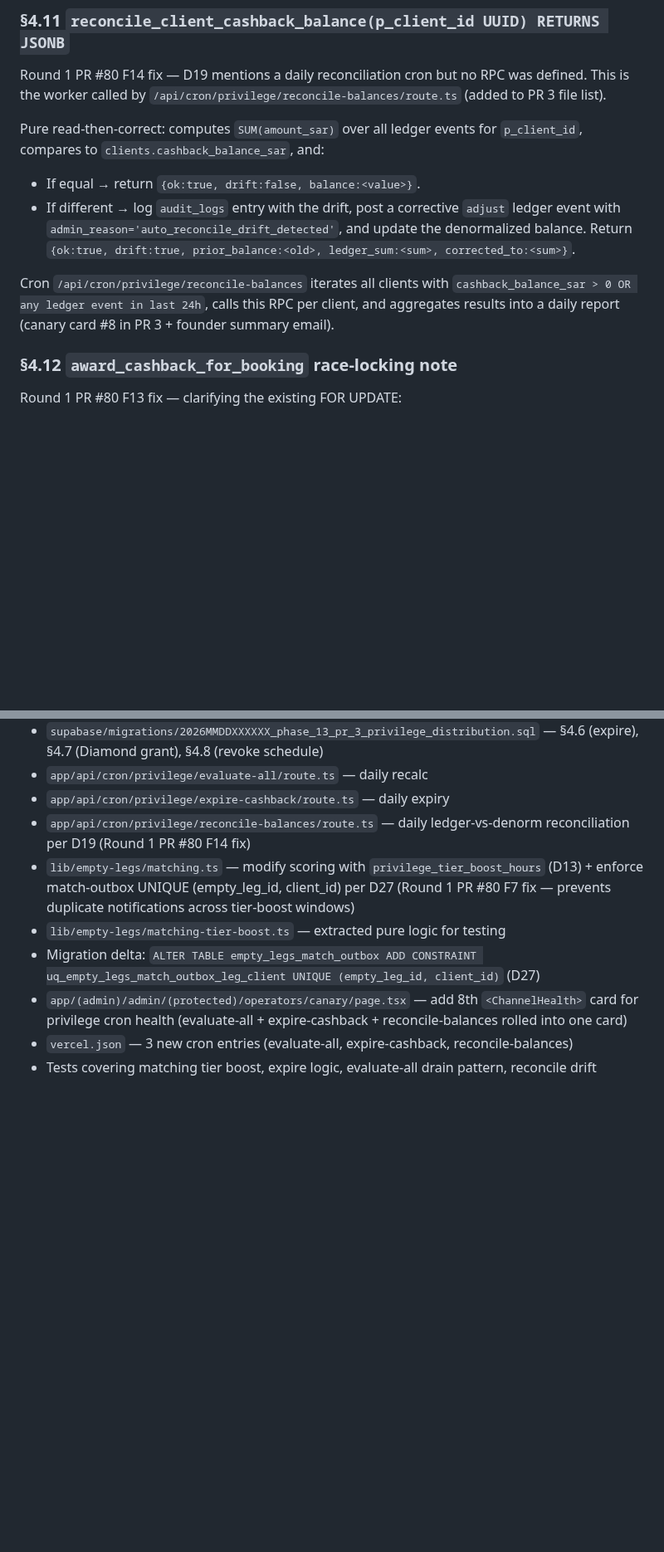
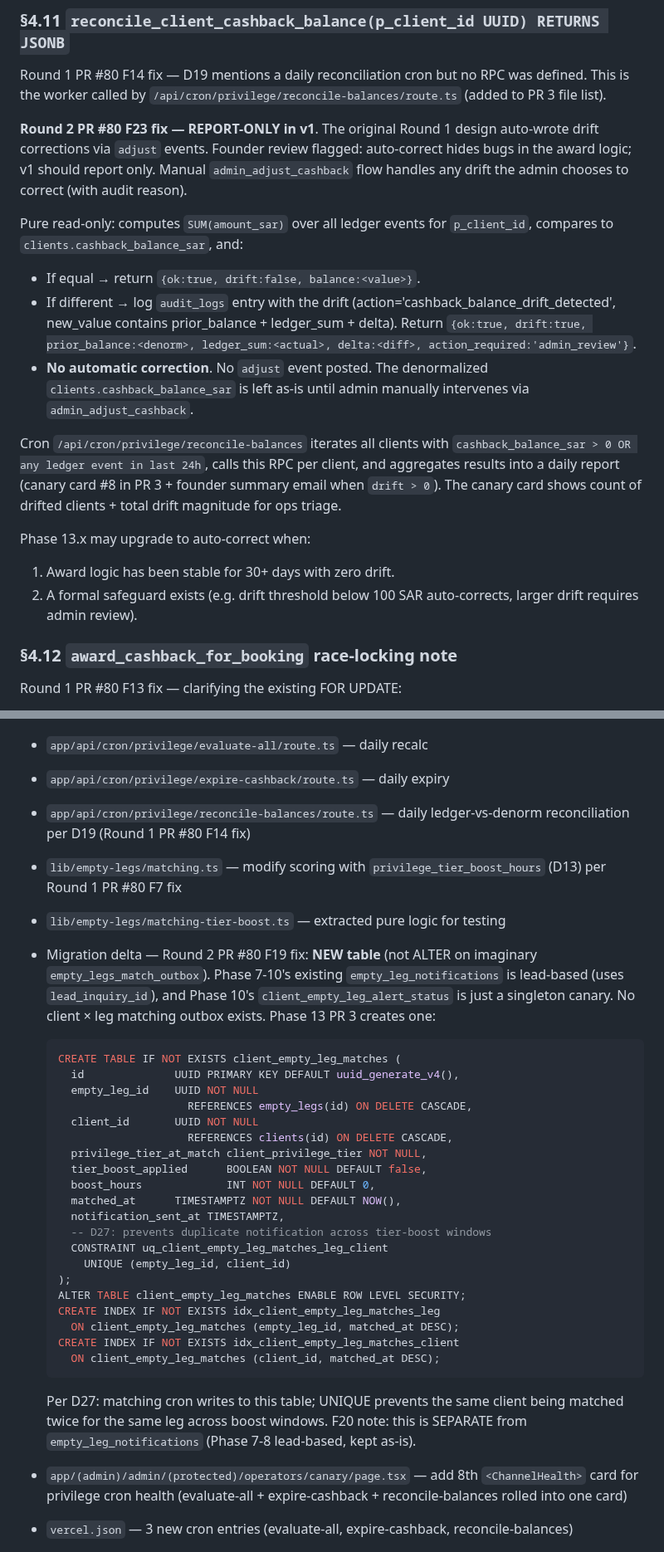
Before and after one commit to alharbib902-del/plan, a Markdown page: aeris/docs/PHASE-13-PRIVILEGE-SPEC.md, 2 parts joined by grey strips. Shown at 83% size. Drawn GitHub-style; blank space fills up the shorter version.

````diff
--- a/aeris/docs/PHASE-13-PRIVILEGE-SPEC.md
+++ b/aeris/docs/PHASE-13-PRIVILEGE-SPEC.md
@@ -1151,20 +1183,36 @@ but no RPC was defined. This is the worker called by
 `/api/cron/privilege/reconcile-balances/route.ts` (added to PR 3
 file list).
 
-Pure read-then-correct: computes `SUM(amount_sar)` over all ledger
-events for `p_client_id`, compares to `clients.cashback_balance_sar`,
-and:
+**Round 2 PR #80 F23 fix — REPORT-ONLY in v1**. The original Round 1
+design auto-wrote drift corrections via `adjust` events. Founder
+review flagged: auto-correct hides bugs in the award logic; v1
+should report only. Manual `admin_adjust_cashback` flow handles
+any drift the admin chooses to correct (with audit reason).
+
+Pure read-only: computes `SUM(amount_sar)` over all ledger events
+for `p_client_id`, compares to `clients.cashback_balance_sar`, and:
 
 - If equal → return `{ok:true, drift:false, balance:<value>}`.
-- If different → log `audit_logs` entry with the drift, post a
-  corrective `adjust` ledger event with `admin_reason='auto_reconcile_drift_detected'`,
-  and update the denormalized balance. Return `{ok:true, drift:true,
-  prior_balance:<old>, ledger_sum:<sum>, corrected_to:<sum>}`.
+- If different → log `audit_logs` entry with the drift
+  (action='cashback_balance_drift_detected', new_value contains
+  prior_balance + ledger_sum + delta). Return `{ok:true,
+  drift:true, prior_balance:<denorm>, ledger_sum:<actual>,
+  delta:<diff>, action_required:'admin_review'}`.
+- **No automatic correction**. No `adjust` event posted. The
+  denormalized `clients.cashback_balance_sar` is left as-is until
+  admin manually intervenes via `admin_adjust_cashback`.
 
 Cron `/api/cron/privilege/reconcile-balances` iterates all clients
 with `cashback_balance_sar > 0 OR any ledger event in last 24h`,
 calls this RPC per client, and aggregates results into a daily
-report (canary card #8 in PR 3 + founder summary email).
+report (canary card #8 in PR 3 + founder summary email when
+`drift > 0`). The canary card shows count of drifted clients +
+total drift magnitude for ops triage.
+
+Phase 13.x may upgrade to auto-correct when:
+1. Award logic has been stable for 30+ days with zero drift.
+2. A formal safeguard exists (e.g. drift threshold below 100 SAR
+   auto-corrects, larger drift requires admin review).
 
 ### §4.12 `award_cashback_for_booking` race-locking note
 
@@ -1259,14 +1307,43 @@ end-to-end).
 - `app/api/cron/privilege/reconcile-balances/route.ts` — daily
   ledger-vs-denorm reconciliation per D19 (Round 1 PR #80 F14 fix)
 - `lib/empty-legs/matching.ts` — modify scoring with
-  `privilege_tier_boost_hours` (D13) + enforce match-outbox
-  UNIQUE (empty_leg_id, client_id) per D27 (Round 1 PR #80 F7 fix
-  — prevents duplicate notifications across tier-boost windows)
+  `privilege_tier_boost_hours` (D13) per Round 1 PR #80 F7 fix
 - `lib/empty-legs/matching-tier-boost.ts` — extracted pure logic
   for testing
-- Migration delta: `ALTER TABLE empty_legs_match_outbox ADD
-  CONSTRAINT uq_empty_legs_match_outbox_leg_client UNIQUE
-  (empty_leg_id, client_id)` (D27)
+- Migration delta — Round 2 PR #80 F19 fix: **NEW table** (not
+  ALTER on imaginary `empty_legs_match_outbox`). Phase 7-10's
+  existing `empty_leg_notifications` is lead-based (uses
+  `lead_inquiry_id`), and Phase 10's `client_empty_leg_alert_status`
+  is just a singleton canary. No client × leg matching outbox
+  exists. Phase 13 PR 3 creates one:
+
+  ```sql
+  CREATE TABLE IF NOT EXISTS client_empty_leg_matches (
+    id              UUID PRIMARY KEY DEFAULT uuid_generate_v4(),
+    empty_leg_id    UUID NOT NULL
+                      REFERENCES empty_legs(id) ON DELETE CASCADE,
+    client_id       UUID NOT NULL
+                      REFERENCES clients(id) ON DELETE CASCADE,
+    privilege_tier_at_match client_privilege_tier NOT NULL,
+    tier_boost_applied      BOOLEAN NOT NULL DEFAULT false,
+    boost_hours             INT NOT NULL DEFAULT 0,
+    matched_at      TIMESTAMPTZ NOT NULL DEFAULT NOW(),
+    notification_sent_at TIMESTAMPTZ,
+    -- D27: prevents duplicate notification across tier-boost windows
+    CONSTRAINT uq_client_empty_leg_matches_leg_client
+      UNIQUE (empty_leg_id, client_id)
+  );
+  ALTER TABLE client_empty_leg_matches ENABLE ROW LEVEL SECURITY;
+  CREATE INDEX IF NOT EXISTS idx_client_empty_leg_matches_leg
+    ON client_empty_leg_matches (empty_leg_id, matched_at DESC);
+  CREATE INDEX IF NOT EXISTS idx_client_empty_leg_matches_client
+    ON client_empty_leg_matches (client_id, matched_at DESC);
+  ```
+
+  Per D27: matching cron writes to this table; UNIQUE prevents
+  the same client being matched twice for the same leg across
+  boost windows. F20 note: this is SEPARATE from
+  `empty_leg_notifications` (Phase 7-8 lead-based, kept as-is).
 - `app/(admin)/admin/(protected)/operators/canary/page.tsx` — add
   8th `<ChannelHealth>` card for privilege cron health
   (evaluate-all + expire-cashback + reconcile-balances rolled
````
Also changed, not shown: other parts of aeris/docs/PHASE-13-PRIVILEGE-SPEC.md (+48 -15 lines).
